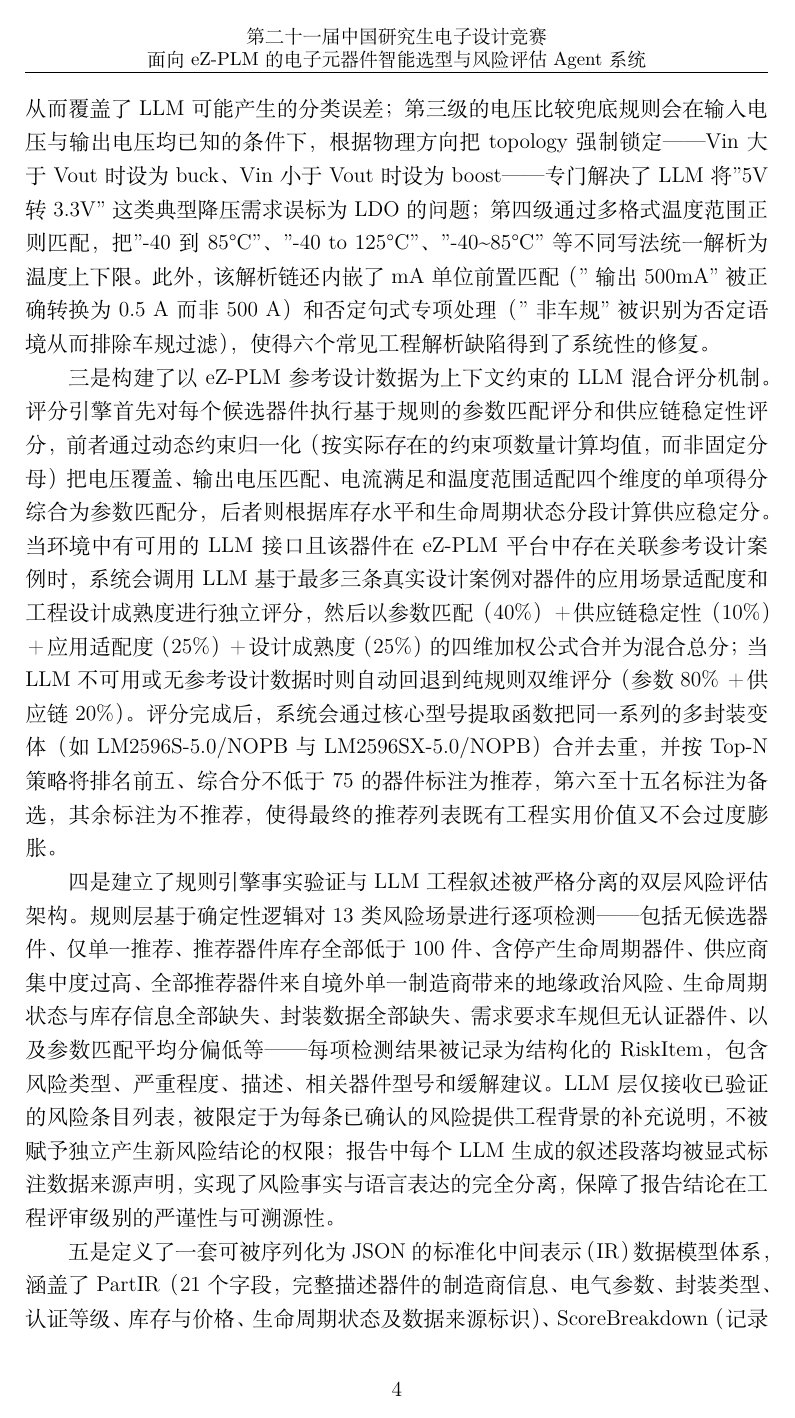
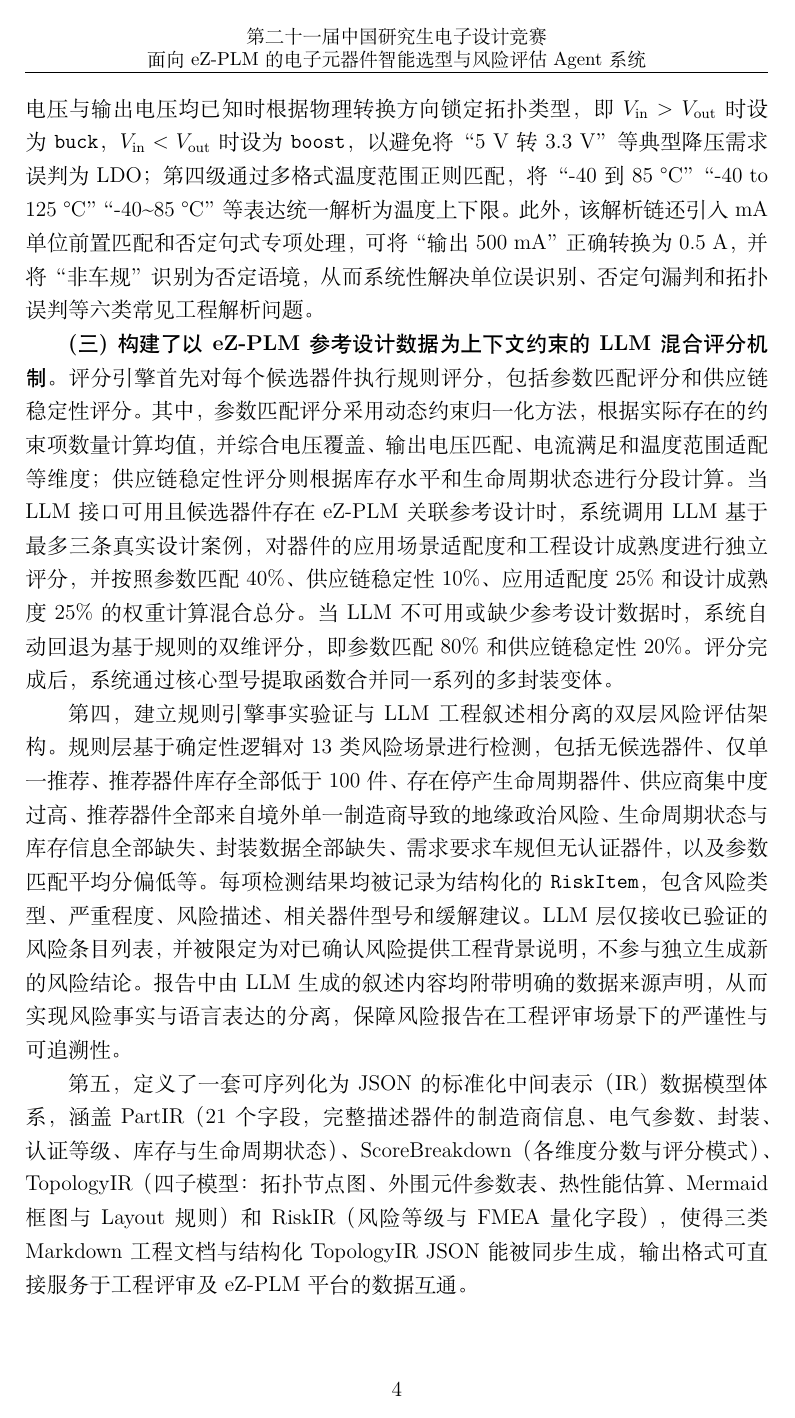
Before and after one commit to Lucas-cs11/ezmanbo-agent, a LaTeX thesis (latex-paper/main.tex, which reads latex-paper/chapters/chapter1.tex): page 10 of 32 before the commit and page 10 of 31 after it. Compiled offline with XeLaTeX.

Commit message:
docs(latex): compress 5th contribution in §1.3 — concise single-sentence IR description

```diff
--- a/latex-paper/chapters/chapter1.tex
+++ b/latex-paper/chapters/chapter1.tex
@@ -43,8 +42,10 @@
 
-二是设计了一套四级容错需求解析链，能对工程师输入的自然语言文本进行逐级校正。第一级由 LLM 完成语义解析，把多样化的句式表述（如"宽压在4.5到36V之间"、"需要输出五伏三安的降压芯片"等）映射为结构化的约束字段；第二级通过规则化关键词匹配把类别和拓扑强制修正——当文本中出现"降压"或"buck"时，category 被设定为 dc\_dc\_converter、topology 被设定为 buck，从而覆盖了 LLM 可能产生的分类误差；第三级的电压比较兜底规则会在输入电压与输出电压均已知的条件下，根据物理方向把 topology 强制锁定——Vin 大于 Vout 时设为 buck、Vin 小于 Vout 时设为 boost——专门解决了 LLM 将"5V 转 3.3V"这类典型降压需求误标为 LDO 的问题；第四级通过多格式温度范围正则匹配，把"-40到85°C"、"-40 to 125°C"、"-40\textasciitilde85°C"等不同写法统一解析为温度上下限。此外，该解析链还内嵌了 mA 单位前置匹配（"输出500mA"被正确转换为 0.5 A 而非 500 A）和否定句式专项处理（"非车规"被识别为否定语境从而排除车规过滤），使得六个常见工程解析缺陷得到了系统性的修复。
+\textbf{（一）提出五阶段线性流水线（Pipeline）架构}。该架构将“自然语言需求解析—实时 API 器件检索—混合智能评分—证据链构建—标准化报告生成”五个环节组织为可自动执行的处理链路，每一阶段的输出均作为下一阶段的输入，从而实现从用户意图到工程文档的自动转换。在此基础上，系统进一步集成基于 LangChain 框架的推理行动 ReAct 智能体交互模式 \cite{yao2022react}，支持在多轮对话中维护上下文，并自主编排搜索、知识检索、替代查找和报告生成等工具的调用顺序。其中，Pipeline 模式保障处理效率和输出一致性，Agent 模式提升复杂需求和追问场景下的交互推理能力，二者共同构成批量处理与交互式选型兼容的执行机制。
 
-三是构建了以 eZ-PLM 参考设计数据为上下文约束的 LLM 混合评分机制。评分引擎首先对每个候选器件执行基于规则的参数匹配评分和供应链稳定性评分，前者通过动态约束归一化（按实际存在的约束项数量计算均值，而非固定分母）把电压覆盖、输出电压匹配、电流满足和温度范围适配四个维度的单项得分综合为参数匹配分，后者则根据库存水平和生命周期状态分段计算供应稳定分。当环境中有可用的 LLM 接口且该器件在 eZ-PLM 平台中存在关联参考设计案例时，系统会调用 LLM 基于最多三条真实设计案例对器件的应用场景适配度和工程设计成熟度进行独立评分，然后以参数匹配（40\%）＋供应链稳定性（10\%）＋应用适配度（25\%）＋设计成熟度（25\%）的四维加权公式合并为混合总分；当 LLM 不可用或无参考设计数据时则自动回退到纯规则双维评分（参数 80\%＋供应链 20\%）。评分完成后，系统会通过核心型号提取函数把同一系列的多封装变体（如 LM2596S-5.0/NOPB 与 LM2596SX-5.0/NOPB）合并去重，并按 Top-N 策略将排名前五、综合分不低于 75 的器件标注为推荐，第六至十五名标注为备选，其余标注为不推荐，使得最终的推荐列表既有工程实用价值又不会过度膨胀。
+\textbf{(二) 设计了四级容错需求解析链，以提升自然语言需求到结构化约束字段的转换可靠性}。第一级由 LLM 完成语义解析，将“宽压在 4.5 到 36 V 之间”“需要输出五伏三安的降压芯片”等多样化表述映射为结构化约束；第二级通过规则化关键词匹配对类别和拓扑进行修正；第三级引入电压比较兜底规则，在输入电压与输出电压均已知时根据物理转换方向锁定拓扑类型，即 $V_{\mathrm{in}} > V_{\mathrm{out}}$ 时设为 \texttt{buck}，$V_{\mathrm{in}} < V_{\mathrm{out}}$ 时设为 \texttt{boost}，以避免将“5 V 转 3.3 V”等典型降压需求误判为 LDO；第四级通过多格式温度范围正则匹配，将“-40 到 85~\textdegree C”“-40 to 125~\textdegree C”“-40\textasciitilde85~\textdegree C”等表达统一解析为温度上下限。此外，该解析链还引入 mA 单位前置匹配和否定句式专项处理，可将“输出 500 mA”正确转换为 0.5 A，并将“非车规”识别为否定语境，从而系统性解决单位误识别、否定句漏判和拓扑误判等六类常见工程解析问题。
 
-四是建立了规则引擎事实验证与 LLM 工程叙述被严格分离的双层风险评估架构。规则层基于确定性逻辑对 13 类风险场景进行逐项检测——包括无候选器件、仅单一推荐、推荐器件库存全部低于 100 件、含停产生命周期器件、供应商集中度过高、全部推荐器件来自境外单一制造商带来的地缘政治风险、生命周期状态与库存信息全部缺失、封装数据全部缺失、需求要求车规但无认证器件、以及参数匹配平均分偏低等——每项检测结果被记录为结构化的 RiskItem，包含风险类型、严重程度、描述、相关器件型号和缓解建议。LLM 层仅接收已验证的风险条目列表，被限定于为每条已确认的风险提供工程背景的补充说明，不被赋予独立产生新风险结论的权限；报告中每个 LLM 生成的叙述段落均被显式标注数据来源声明，实现了风险事实与语言表达的完全分离，保障了报告结论在工程评审级别的严谨性与可溯源性。
+\textbf{(三) 构建了以 eZ-PLM 参考设计数据为上下文约束的 LLM 混合评分机制}。评分引擎首先对每个候选器件执行规则评分，包括参数匹配评分和供应链稳定性评分。其中，参数匹配评分采用动态约束归一化方法，根据实际存在的约束项数量计算均值，并综合电压覆盖、输出电压匹配、电流满足和温度范围适配等维度；供应链稳定性评分则根据库存水平和生命周期状态进行分段计算。当 LLM 接口可用且候选器件存在 eZ-PLM 关联参考设计时，系统调用 LLM 基于最多三条真实设计案例，对器件的应用场景适配度和工程设计成熟度进行独立评分，并按照参数匹配 40\%、供应链稳定性 10\%、应用适配度 25\% 和设计成熟度 25\% 的权重计算混合总分。当 LLM 不可用或缺少参考设计数据时，系统自动回退为基于规则的双维评分，即参数匹配 80\% 和供应链稳定性 20\%。评分完成后，系统通过核心型号提取函数合并同一系列的多封装变体。
 
-五是定义了一套可被序列化为 JSON 的标准化中间表示（IR）数据模型体系，涵盖了 PartIR（21 个字段，完整描述器件的制造商信息、电气参数、封装类型、认证等级、库存与价格、生命周期状态及数据来源标识）、ScoreBreakdown（记录各维度分数、评分模式及 LLM 子分项）、TopologyIR（包含四子模型：TopoNode 拓扑功能节点图、ExternalComponent 外围元件参数表、ThermalEstimate 热性能估算、以及整合了 Mermaid 框图和 PCB Layout 规则的顶层结构）和 RiskIR（含整体风险等级与 FMEA 量化字段）。三类 Markdown 格式的工程输出文档——物料清单（BOM）选型清单、供应链风险评估报告和电路拓扑分析报告——与结构化的 TopologyIR JSON 文件被一同生成，输出格式可直接用于工程评审及 eZ-PLM 平台的数据互通。
+第四，建立规则引擎事实验证与 LLM 工程叙述相分离的双层风险评估架构。规则层基于确定性逻辑对 13 类风险场景进行检测，包括无候选器件、仅单一推荐、推荐器件库存全部低于 100 件、存在停产生命周期器件、供应商集中度过高、推荐器件全部来自境外单一制造商导致的地缘政治风险、生命周期状态与库存信息全部缺失、封装数据全部缺失、需求要求车规但无认证器件，以及参数匹配平均分偏低等。每项检测结果均被记录为结构化的 \texttt{RiskItem}，包含风险类型、严重程度、风险描述、相关器件型号和缓解建议。LLM 层仅接收已验证的风险条目列表，并被限定为对已确认风险提供工程背景说明，不参与独立生成新的风险结论。报告中由 LLM 生成的叙述内容均附带明确的数据来源声明，从而实现风险事实与语言表达的分离，保障风险报告在工程评审场景下的严谨性与可追溯性。
+
+第五，定义了一套可序列化为 JSON 的标准化中间表示（IR）数据模型体系，涵盖 PartIR（21 个字段，完整描述器件的制造商信息、电气参数、封装、认证等级、库存与生命周期状态）、ScoreBreakdown（各维度分数与评分模式）、TopologyIR（四子模型：拓扑节点图、外围元件参数表、热性能估算、Mermaid 框图与 Layout 规则）和 RiskIR（风险等级与 FMEA 量化字段），使得三类 Markdown 工程文档与结构化 TopologyIR JSON 能被同步生成，输出格式可直接服务于工程评审及 eZ-PLM 平台的数据互通。
```
Also changed, not shown: latex-paper/chapters/chapter1.tex (3 more changed lines).
